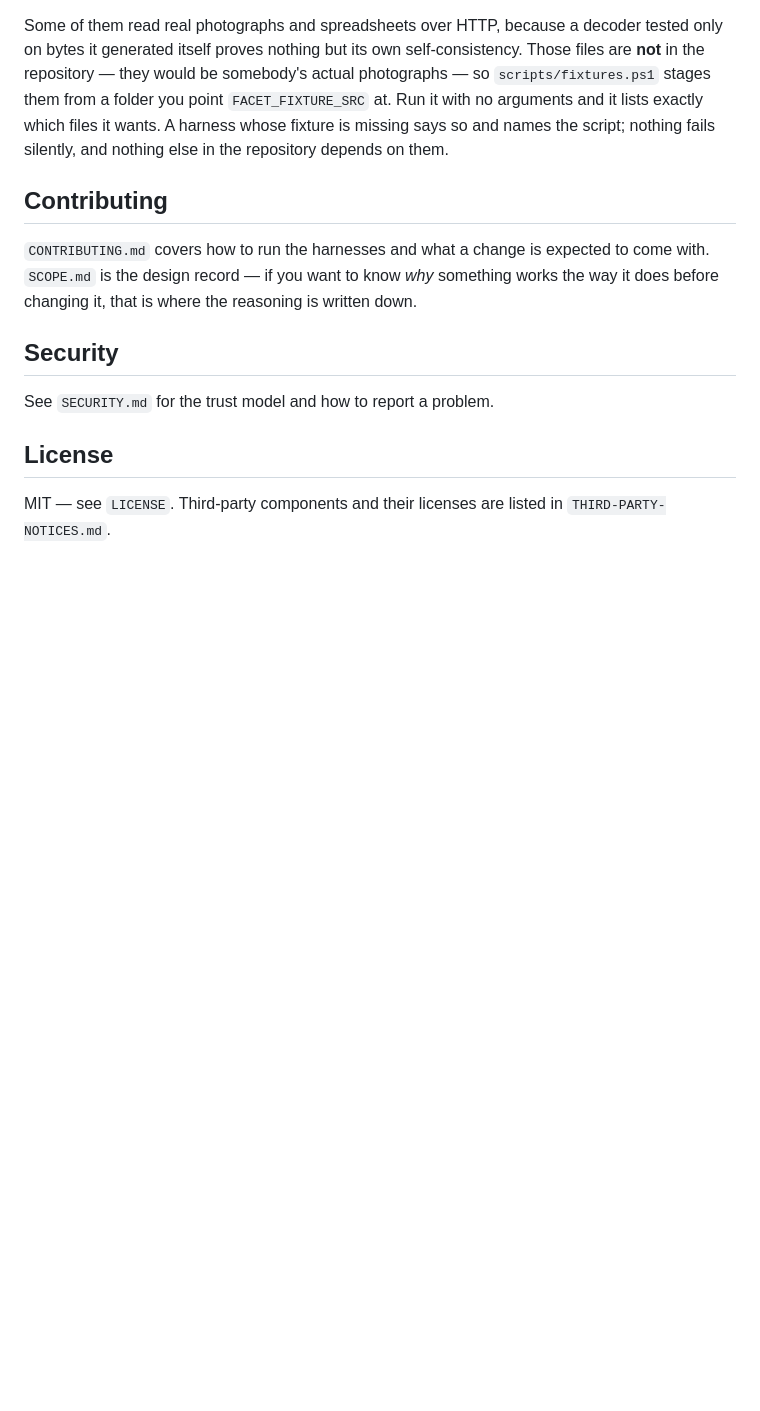
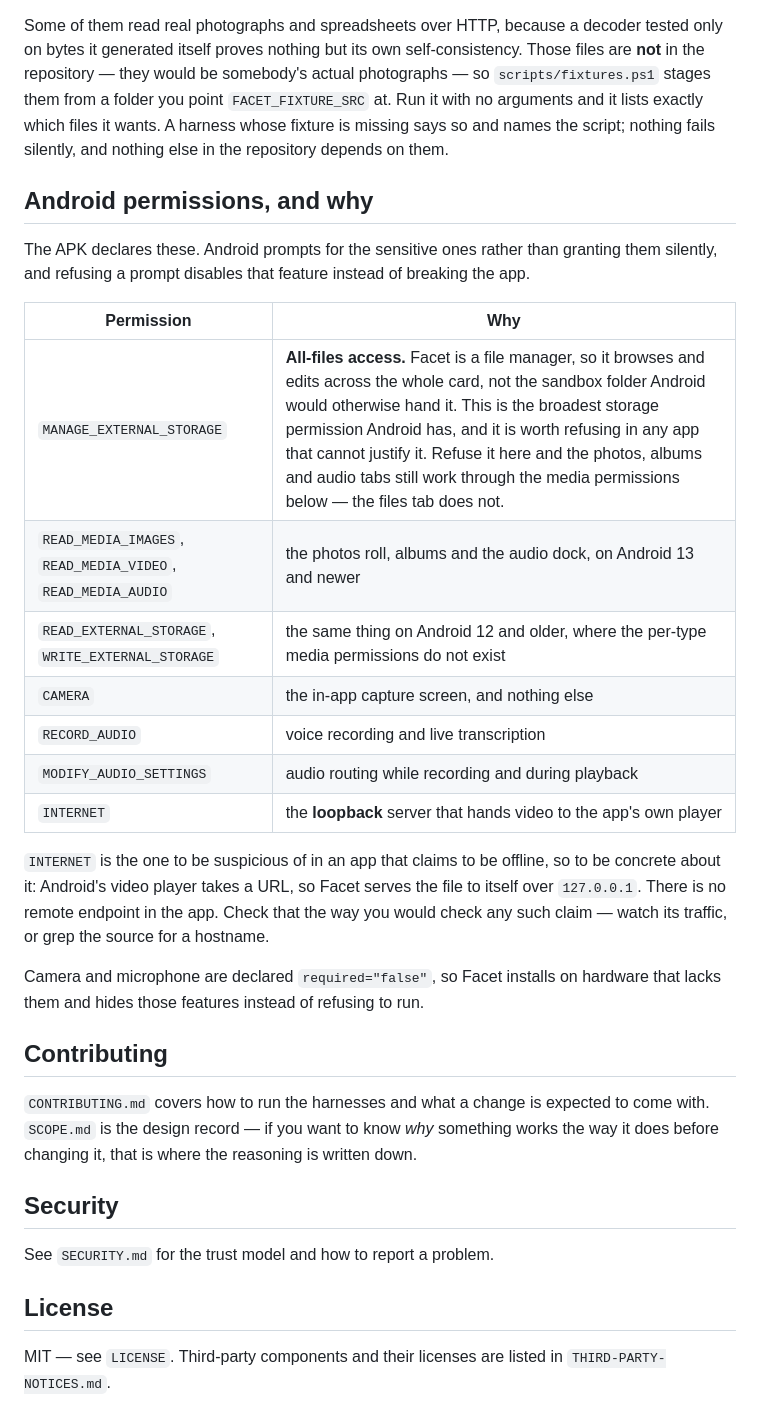
Before and after one commit to IRAS-LABS/facet, a Markdown page: README.md, the part around one of its changes. GitHub-like rendering; blank space fills up the shorter version.

```diff
--- a/README.md
+++ b/README.md
@@ -355,6 +412,31 @@ lists exactly which files it wants. A harness whose fixture is missing says
 so and names the script; nothing fails silently, and nothing else in the
 repository depends on them.
 
+## Android permissions, and why
+
+The APK declares these. Android prompts for the sensitive ones rather than
+granting them silently, and refusing a prompt disables that feature instead of
+breaking the app.
+
+| Permission | Why |
+| --- | --- |
+| `MANAGE_EXTERNAL_STORAGE` | **All-files access.** Facet is a file manager, so it browses and edits across the whole card, not the sandbox folder Android would otherwise hand it. This is the broadest storage permission Android has, and it is worth refusing in any app that cannot justify it. Refuse it here and the photos, albums and audio tabs still work through the media permissions below — the files tab does not. |
+| `READ_MEDIA_IMAGES`, `READ_MEDIA_VIDEO`, `READ_MEDIA_AUDIO` | the photos roll, albums and the audio dock, on Android 13 and newer |
+| `READ_EXTERNAL_STORAGE`, `WRITE_EXTERNAL_STORAGE` | the same thing on Android 12 and older, where the per-type media permissions do not exist |
+| `CAMERA` | the in-app capture screen, and nothing else |
+| `RECORD_AUDIO` | voice recording and live transcription |
+| `MODIFY_AUDIO_SETTINGS` | audio routing while recording and during playback |
+| `INTERNET` | the **loopback** server that hands video to the app's own player |
+
+`INTERNET` is the one to be suspicious of in an app that claims to be offline,
+so to be concrete about it: Android's video player takes a URL, so Facet serves
+the file to itself over `127.0.0.1`. There is no remote endpoint in the app.
+Check that the way you would check any such claim — watch its traffic, or grep
+the source for a hostname.
+
+Camera and microphone are declared `required="false"`, so Facet installs on
+hardware that lacks them and hides those features instead of refusing to run.
+
 ## Contributing
 
 `CONTRIBUTING.md` covers how to run the harnesses and what a change is expected
```
Also changed, not shown: other parts of README.md (+58 -1 lines).
